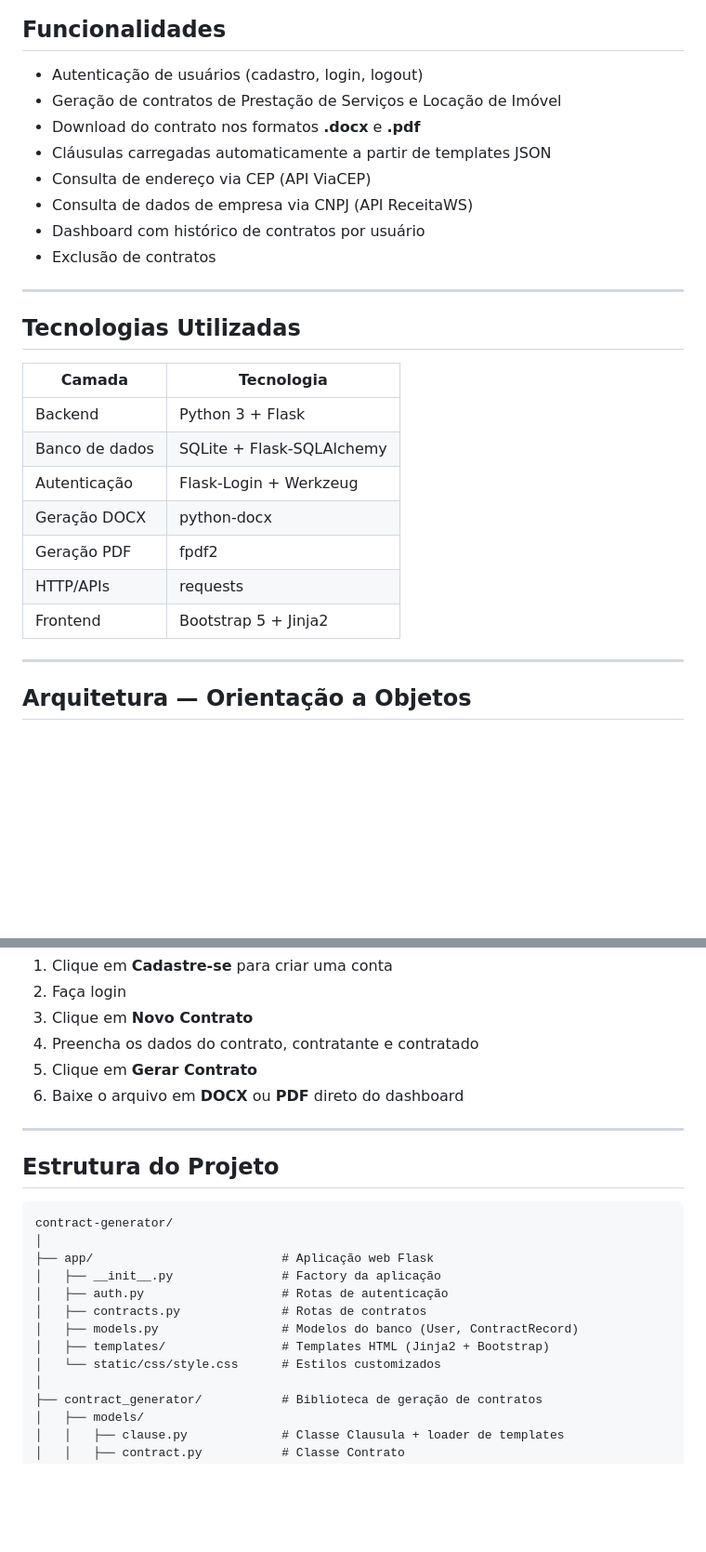
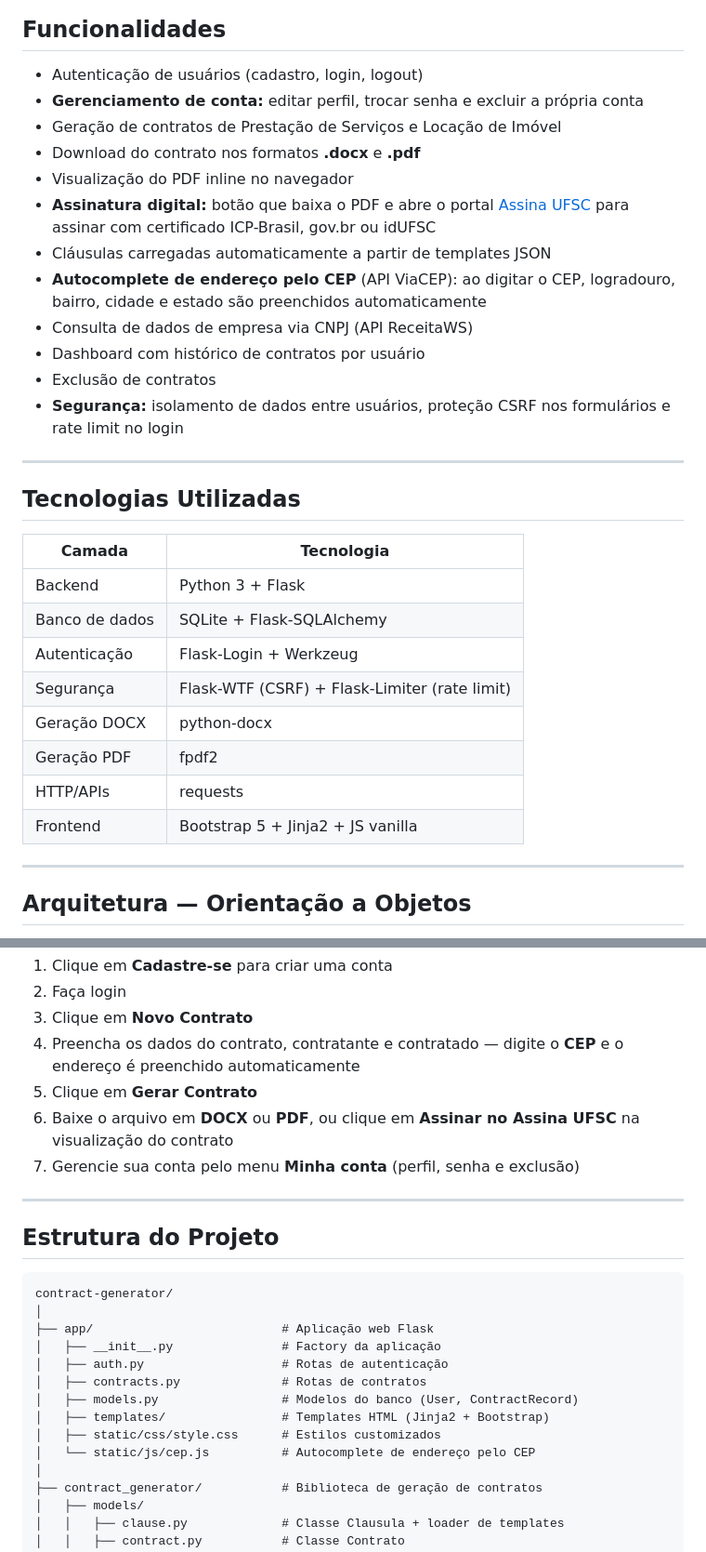
Before and after one commit to maguila-gus25/contract-generator, a Markdown page: README.md, 2 parts joined by grey strips. Shown at 93% size. Drawn GitHub-style; blank space fills up the shorter version.

Commit message:
docs: atualizar README com novas funcionalidades
Documenta autocomplete de endereço pelo CEP, gerenciamento de conta
(perfil/senha/exclusão), botão Assina UFSC e as práticas de segurança
(isolamento por usuário, CSRF, rate limit). Atualiza tabela de
tecnologias, fluxo de uso e estrutura do projeto.

Co-Authored-By: Claude Opus 4.8 <noreply@anthropic.com>

```diff
--- a/README.md
+++ b/README.md
@@ -13,13 +13,17 @@ Projeto desenvolvido em Python como parte do portfólio pessoal. O sistema permi
 ## Funcionalidades
 
 - Autenticação de usuários (cadastro, login, logout)
+- **Gerenciamento de conta:** editar perfil, trocar senha e excluir a própria conta
 - Geração de contratos de Prestação de Serviços e Locação de Imóvel
 - Download do contrato nos formatos **.docx** e **.pdf**
+- Visualização do PDF inline no navegador
+- **Assinatura digital:** botão que baixa o PDF e abre o portal [Assina UFSC](https://assina.ufsc.br) para assinar com certificado ICP-Brasil, gov.br ou idUFSC
 - Cláusulas carregadas automaticamente a partir de templates JSON
-- Consulta de endereço via CEP (API ViaCEP)
+- **Autocomplete de endereço pelo CEP** (API ViaCEP): ao digitar o CEP, logradouro, bairro, cidade e estado são preenchidos automaticamente
 - Consulta de dados de empresa via CNPJ (API ReceitaWS)
 - Dashboard com histórico de contratos por usuário
 - Exclusão de contratos
+- **Segurança:** isolamento de dados entre usuários, proteção CSRF nos formulários e rate limit no login
 
 ---
 
@@ -30,10 +34,11 @@ Projeto desenvolvido em Python como parte do portfólio pessoal. O sistema permi
 | Backend      | Python 3 + Flask        |
 | Banco de dados | SQLite + Flask-SQLAlchemy |
 | Autenticação | Flask-Login + Werkzeug  |
+| Segurança    | Flask-WTF (CSRF) + Flask-Limiter (rate limit) |
 | Geração DOCX | python-docx             |
 | Geração PDF  | fpdf2                   |
 | HTTP/APIs    | requests                |
-| Frontend     | Bootstrap 5 + Jinja2    |
+| Frontend     | Bootstrap 5 + Jinja2 + JS vanilla |
 
 ---
 
@@ -93,9 +98,10 @@ Acesse **http://localhost:5001** no navegador.
 1. Clique em **Cadastre-se** para criar uma conta
 2. Faça login
 3. Clique em **Novo Contrato**
-4. Preencha os dados do contrato, contratante e contratado
+4. Preencha os dados do contrato, contratante e contratado — digite o **CEP** e o endereço é preenchido automaticamente
 5. Clique em **Gerar Contrato**
-6. Baixe o arquivo em **DOCX** ou **PDF** direto do dashboard
+6. Baixe o arquivo em **DOCX** ou **PDF**, ou clique em **Assinar no Assina UFSC** na visualização do contrato
+7. Gerencie sua conta pelo menu **Minha conta** (perfil, senha e exclusão)
 
 ---
 
@@ -110,7 +116,8 @@ contract-generator/
 │   ├── contracts.py              # Rotas de contratos
 │   ├── models.py                 # Modelos do banco (User, ContractRecord)
 │   ├── templates/                # Templates HTML (Jinja2 + Bootstrap)
-│   └── static/css/style.css      # Estilos customizados
+│   ├── static/css/style.css      # Estilos customizados
+│   └── static/js/cep.js          # Autocomplete de endereço pelo CEP
 │
 ├── contract_generator/           # Biblioteca de geração de contratos
 │   ├── models/
```
Also changed, not shown: other parts of README.md (+1 -0 lines).
